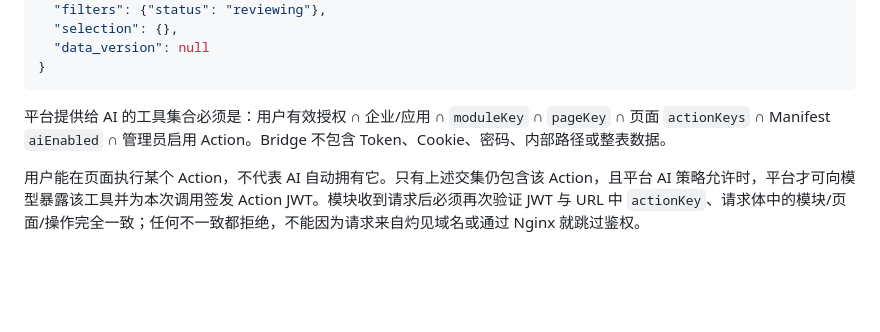
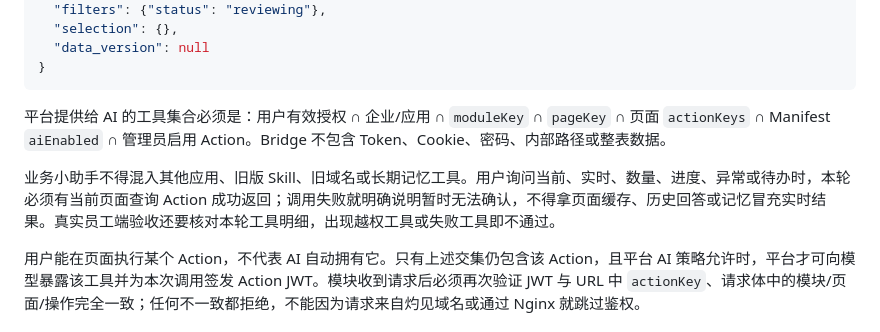
Before and after one commit to ZhuoJian-AI/aifabei-subsystem-builder, a Markdown page: references/platform-contract.md, the part around the change. Rendered like a GitHub page; blank space fills up the shorter version.

Commit message:
docs: require verified page action results

```diff
--- a/references/platform-contract.md
+++ b/references/platform-contract.md
@@ -271,6 +271,8 @@ iframe 在模块、页面、实体、筛选或选中项变化后发送。发送
 
 平台提供给 AI 的工具集合必须是：用户有效授权 ∩ 企业/应用 ∩ `moduleKey` ∩ `pageKey` ∩ 页面 `actionKeys` ∩ Manifest `aiEnabled` ∩ 管理员启用 Action。Bridge 不包含 Token、Cookie、密码、内部路径或整表数据。
 
+业务小助手不得混入其他应用、旧版 Skill、旧域名或长期记忆工具。用户询问当前、实时、数量、进度、异常或待办时，本轮必须有当前页面查询 Action 成功返回；调用失败就明确说明暂时无法确认，不得拿页面缓存、历史回答或记忆冒充实时结果。真实员工端验收还要核对本轮工具明细，出现越权工具或失败工具即不通过。
+
 用户能在页面执行某个 Action，不代表 AI 自动拥有它。只有上述交集仍包含该 Action，且平台 AI 策略允许时，平台才可向模型暴露该工具并为本次调用签发 Action JWT。模块收到请求后必须再次验证 JWT 与 URL 中 `actionKey`、请求体中的模块/页面/操作完全一致；任何不一致都拒绝，不能因为请求来自灼见域名或通过 Nginx 就跳过鉴权。
 
 ## 事件
```
